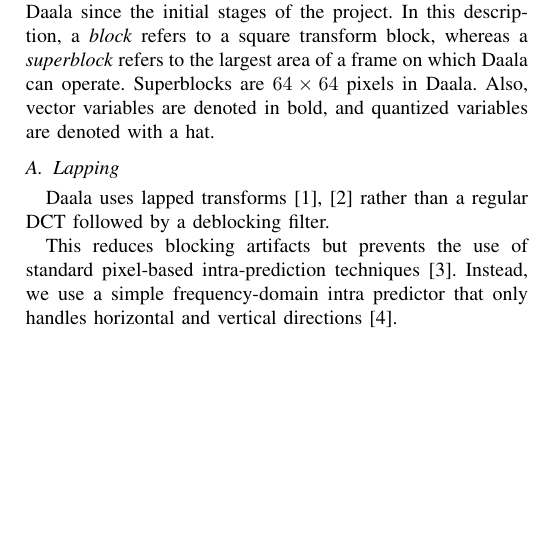
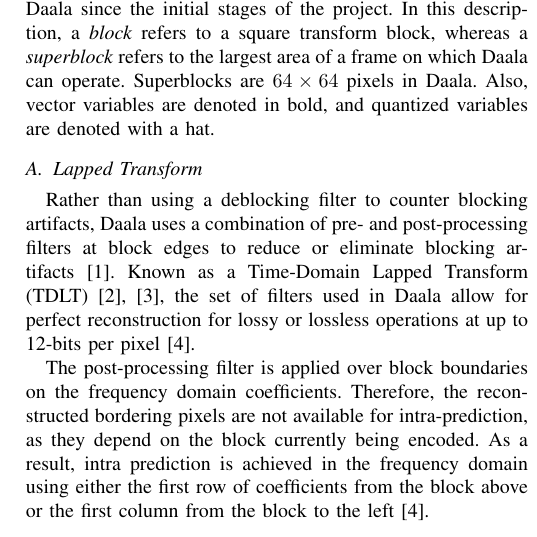
Before and after one commit to jmvalin/papers, a LaTeX paper (mmsp2016/mmsp2016.tex): part of one column of page 1 of 4, cut so that both start at the same text, the shorter picture padded with empty space. Compiled offline with pdfLaTeX.

Commit message:
Reworked Lapping section
Changed the title of the section (it seemed informal). Also added more
technical details about the lapped transform. Explained why normal
intra-prediction is not possible and how frequency domain
intra-prediction is done.

```diff
--- a/mmsp2016/mmsp2016.tex
+++ b/mmsp2016/mmsp2016.tex
@@ -54,16 +54,11 @@
 pixels in Daala. Also, vector variables are denoted in bold, and quantized
 variables are denoted with a hat.
 
-\subsection{Lapping}
+\subsection{Lapped Transform}
 
-Daala uses lapped transforms~\cite{MalvarS89,Tran2003} rather than
-a regular DCT followed by a deblocking filter.
+Rather than using a deblocking filter to counter blocking artifacts, Daala uses a combination of pre- and post-processing filters at block edges to reduce or eliminate blocking artifacts~\cite{DaedeDCC}. Known as a Time-Domain Lapped Transform (TDLT)~\cite{MalvarS89,tran2003}, the set of filters used in Daala allow for perfect reconstruction for lossy or lossless operations at up to 12-bits per pixel~\cite{EggePCS}.
 
-This reduces blocking artifacts but prevents the use of standard pixel-based
-intra-prediction techniques~\cite{DaedeDCC}. Instead, we use a simple
-frequency-domain intra predictor that only handles horizontal and
-vertical directions~\cite{EggePCS}.
-
+The post-processing filter is applied over block boundaries on the frequency domain coefficients. Therefore, the reconstructed bordering pixels are not available for intra-prediction, as they depend on the block currently being encoded. As a result, intra prediction is achieved in the frequency domain using either the first row of coefficients from the block above or the first column from the block to the left~\cite{EggePCS}.
 
 \subsection{Haar DC}
 
```
